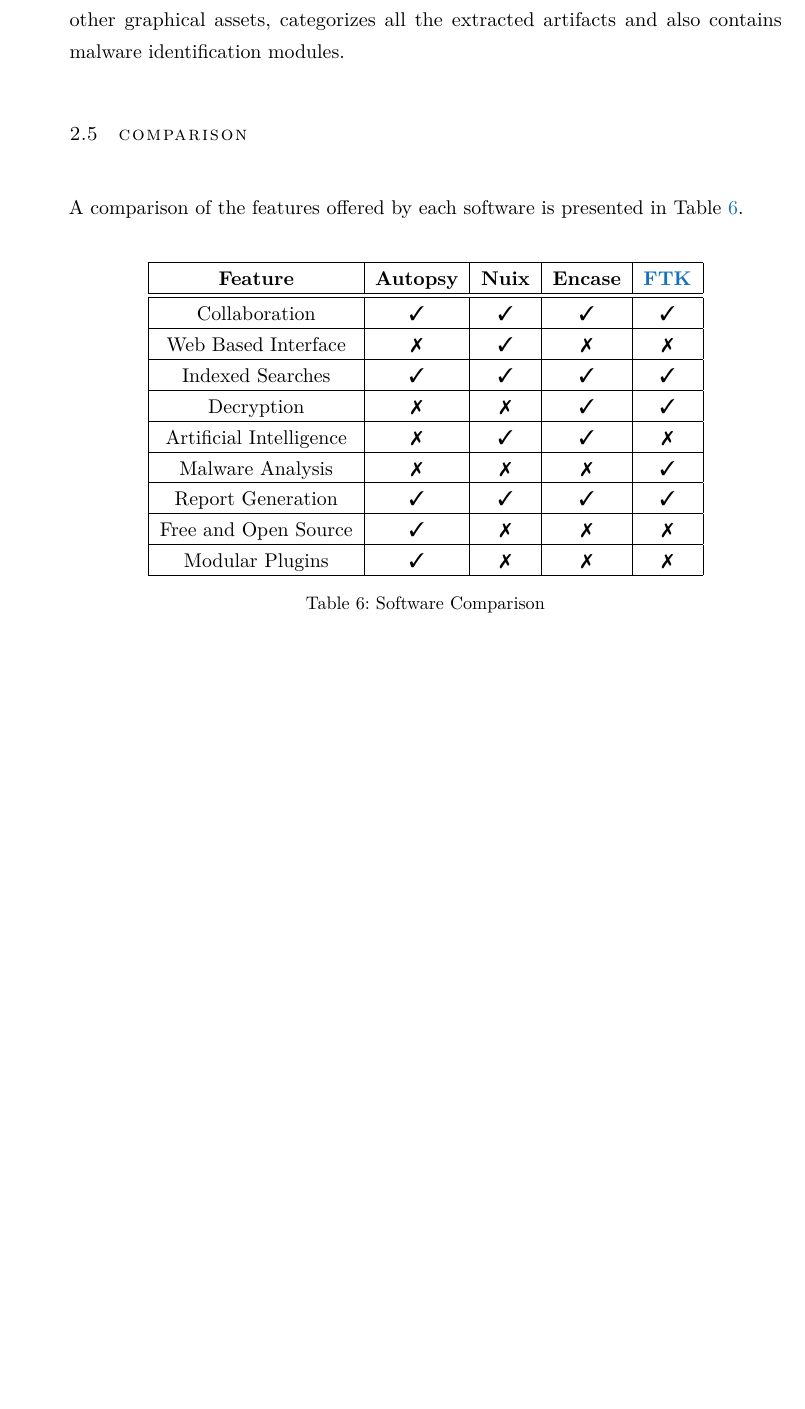
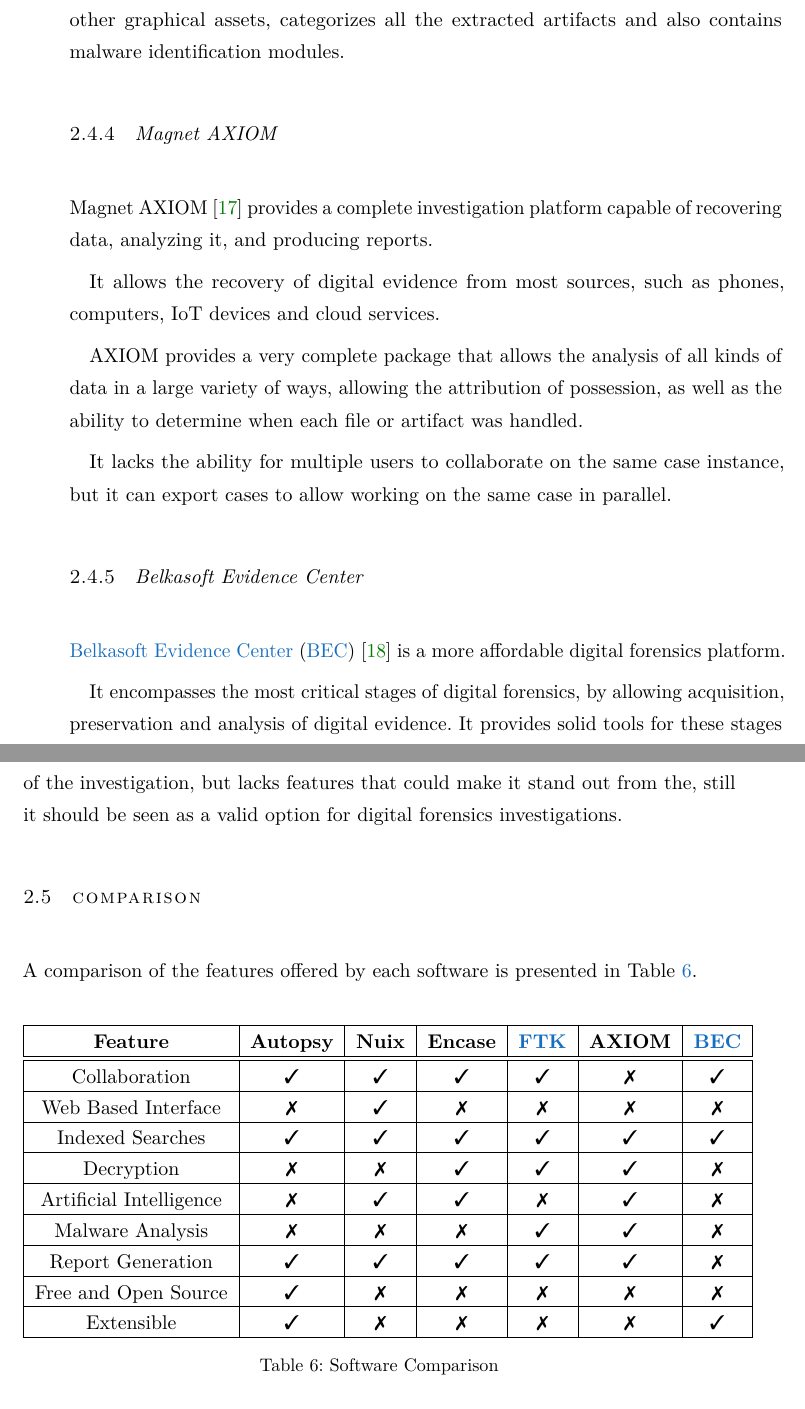
Before and after one commit to xQsme/report-MCIF, a LaTeX thesis (main.tex, which reads Chapters/Background.tex, References.bib): part of page 32 of 75 before the commit and two parts of pages 32 and 33 of 75 after it, the two joined at a grey line, cut so that both start at the same text, the shorter picture padded with empty space. The pictures show the PDF file main.pdf that the author committed with the source.

Commit message:
alternative software

```diff
--- a/Chapters/Background.tex
+++ b/Chapters/Background.tex
@@ -267,32 +267,53 @@
 
 \acrshort{ftk} allows collaboration, contains indexed searches, constructs timelines and other graphical assets, categorizes all the extracted artifacts and also contains malware identification modules.
 
+\subsection{Magnet AXIOM}
+
+Magnet AXIOM \cite{axiom} provides a complete investigation platform capable of recovering data, analyzing it, and producing reports.
+
+It allows the recovery of digital evidence from most sources, such as phones, computers, IoT devices and cloud services.
+
+AXIOM provides a very complete package that allows the analysis of all kinds of data in a large variety of ways, allowing the attribution of possession,
+as well as the ability to determine when each file or artifact was handled.
+
+It lacks the ability for multiple users to collaborate on the same case instance, but it can export cases to allow working on the same case in parallel.
+
+\subsection{Belkasoft Evidence Center}
+
+\acrfull{bec} \cite{bec} is a more affordable digital forensics platform.
+
+It encompasses the most critical stages of digital forensics, by allowing acquisition, preservation and analysis of digital evidence.
+It provides solid tools for these stages of the investigation, but lacks features that could make it stand out from the,
+still it should be seen as a valid option for digital forensics investigations.
+
+
+
 \section{Comparison}
 
 A comparison of the features offered by each software is presented in Table \ref{tab:comparison}.
 
 \begin{table}[ht]
-  \begin{tabularx}{\textwidth}{|c|c|c|c|c|}
+  \begin{tabularx}{\textwidth}{|c|c|c|c|c|c|c|}
     \hline
-    \textbf{Feature} & \textbf{Autopsy} & \textbf{Nuix} & \textbf{Encase} & \textbf{\acrshort{ftk}} \\
+    \textbf{Feature} & \textbf{Autopsy} & \textbf{Nuix} & \textbf{Encase} & \textbf{\acrshort{ftk}} & \textbf{AXIOM} & \textbf{\acrshort{bec}} \\
     \hline\hline
-    Collaboration & \cmark & \cmark & \cmark & \cmark \\
+    Collaboration & \cmark & \cmark & \cmark & \cmark & \xmark & \cmark \\
     \hline
-    Web Based Interface & \xmark & \cmark & \xmark & \xmark \\
+    Web Based Interface & \xmark & \cmark & \xmark & \xmark & \xmark & \xmark \\
     \hline
-    Indexed Searches & \cmark & \cmark & \cmark & \cmark \\
+    Indexed Searches & \cmark & \cmark & \cmark & \cmark & \cmark & \cmark \\
     \hline
-    Decryption & \xmark & \xmark & \cmark & \cmark \\
+    Decryption & \xmark & \xmark & \cmark & \cmark & \cmark & \xmark \\
     \hline
-    Artificial Intelligence & \xmark & \cmark & \cmark & \xmark \\
+    Artificial Intelligence & \xmark & \cmark & \cmark & \xmark & \cmark & \xmark \\
     \hline
-    Malware Analysis & \xmark & \xmark & \xmark & \cmark \\
+    Malware Analysis & \xmark & \xmark & \xmark & \cmark & \cmark & \xmark \\
     \hline
-    Report Generation & \cmark & \cmark & \cmark & \cmark \\
+    Report Generation & \cmark & \cmark & \cmark & \cmark & \cmark & \xmark \\
     \hline
-    Free and Open Source & \cmark & \xmark & \xmark & \xmark \\
+    Free and Open Source & \cmark & \xmark & \xmark & \xmark & \xmark & \xmark \\
     \hline
-    Modular Plugins & \cmark & \xmark & \xmark & \xmark \\
+    Extensible & \cmark & \xmark & \xmark & \xmark & \xmark & \cmark \\
     \hline
   \end{tabularx}
     \caption{Software Comparison}
--- a/References.bib
+++ b/References.bib
@@ -246,3 +246,7 @@
   HowPublished             = {Website},
   Note                     = {\url{https://www.linux.org}},
 }
+
+@Misc{bec,
+  Title                    = {Belkasoft Evidence Center},
+  Author                   = {Belkasoft},
```
Also changed, not shown: Covers/Acronyms.tex (+1 -0 lines), main.pdf, References.bib (10 more changed lines), 1 other file.
